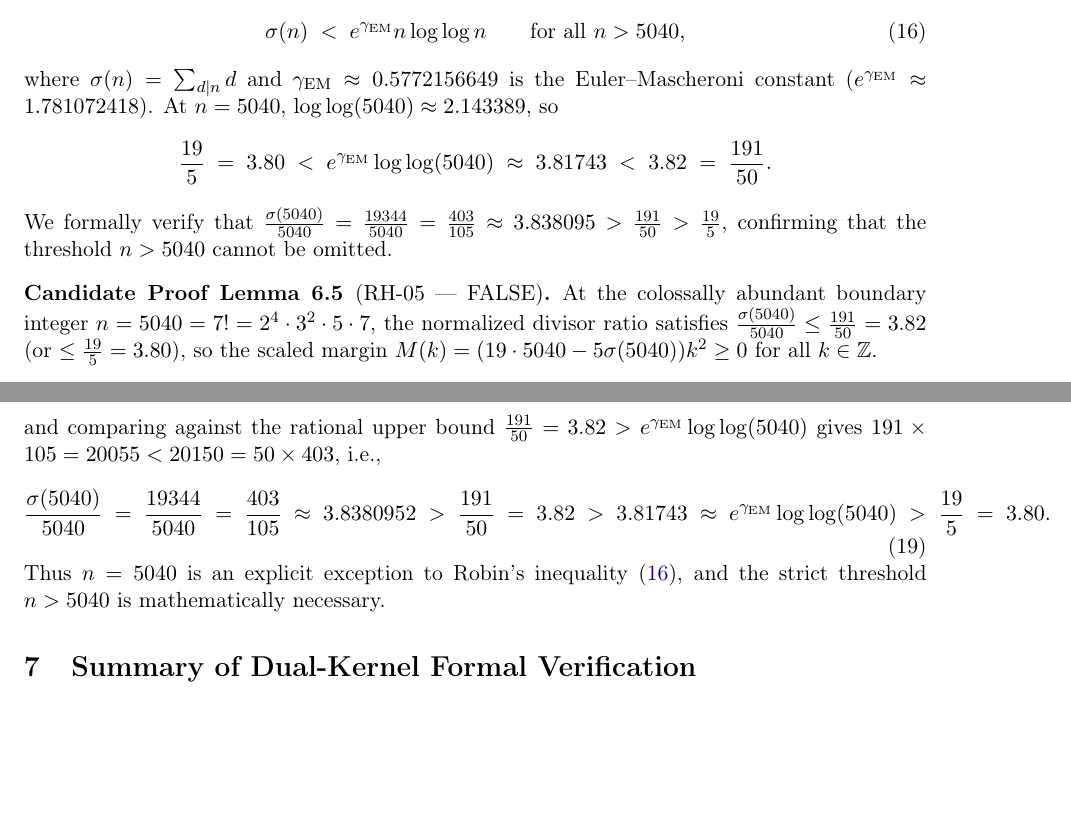
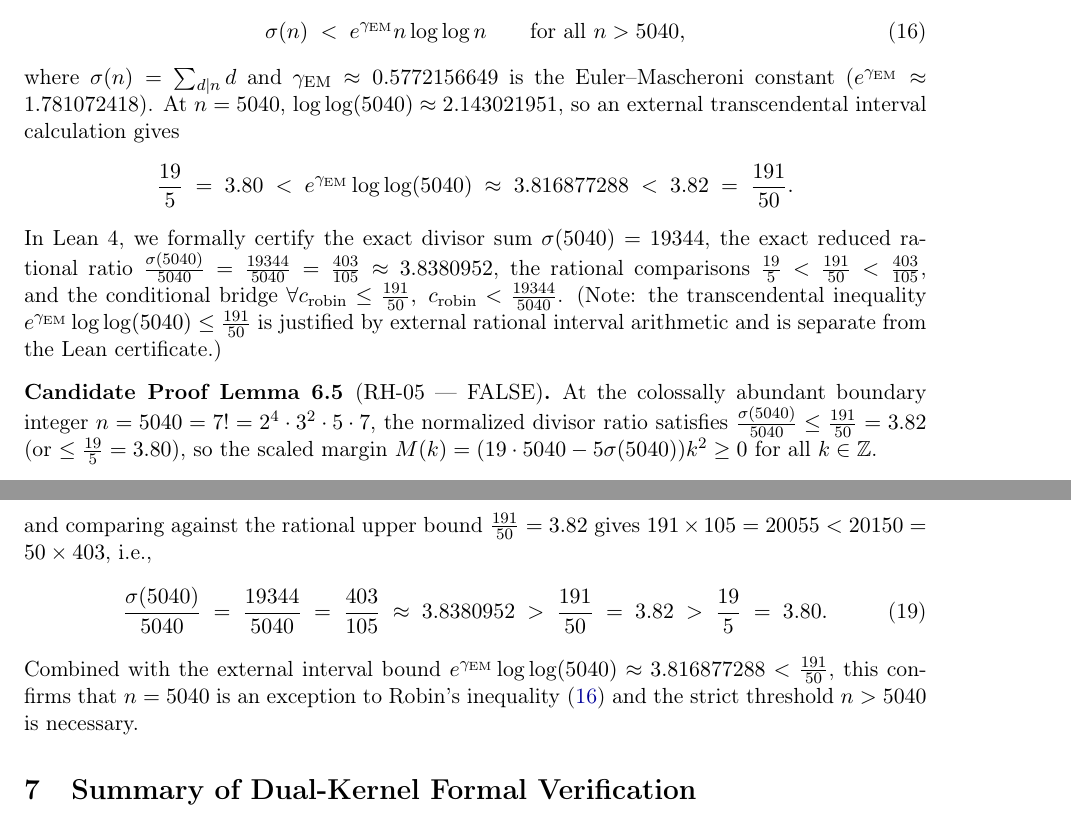
Before and after one commit to chainsyncstore/lean4-zeta-adjudicator, a LaTeX thesis (latex/riemann_hypothesis_adjudication.tex): two parts of pages 6 and 7 of 7, joined at a grey line, cut so that both start at the same text, the shorter picture padded with empty space. Compiled offline with pdfLaTeX.

Commit message:
Document RH-05 transcendental interval boundary, fix decimal approximations, and add conditional threshold bridge

```diff
--- a/latex/riemann_hypothesis_adjudication.tex
+++ b/latex/riemann_hypothesis_adjudication.tex
@@ -282,11 +282,11 @@ Robin (1984) proved that the Riemann Hypothesis is equivalent to the divisor-sum
 \begin{equation}\label{eq:robin}
   \sigma(n) \;<\; e^{\gamma_{\mathrm{EM}}} n \log\log n \qquad \text{for all } n > 5040,
 \end{equation}
-where $\sigma(n) = \sum_{d \mid n} d$ and $\gamma_{\mathrm{EM}} \approx 0.5772156649$ is the Euler--Mascheroni constant ($e^{\gamma_{\mathrm{EM}}} \approx 1.781072418$). At $n = 5040$, $\log\log(5040) \approx 2.143389$, so
+where $\sigma(n) = \sum_{d \mid n} d$ and $\gamma_{\mathrm{EM}} \approx 0.5772156649$ is the Euler--Mascheroni constant ($e^{\gamma_{\mathrm{EM}}} \approx 1.781072418$). At $n = 5040$, $\log\log(5040) \approx 2.143021951$, so an external transcendental interval calculation gives
 \[
-  \frac{19}{5} \;=\; 3.80 \;<\; e^{\gamma_{\mathrm{EM}}}\log\log(5040) \;\approx\; 3.81743 \;<\; 3.82 \;=\; \frac{191}{50}.
+  \frac{19}{5} \;=\; 3.80 \;<\; e^{\gamma_{\mathrm{EM}}}\log\log(5040) \;\approx\; 3.816877288 \;<\; 3.82 \;=\; \frac{191}{50}.
 \]
-We formally verify that $\frac{\sigma(5040)}{5040} = \frac{19344}{5040} = \frac{403}{105} \approx 3.838095 > \frac{191}{50} > \frac{19}{5}$, confirming that the threshold $n > 5040$ cannot be omitted.
+In Lean~4, we formally certify the exact divisor sum $\sigma(5040) = 19344$, the exact reduced rational ratio $\frac{\sigma(5040)}{5040} = \frac{19344}{5040} = \frac{403}{105} \approx 3.8380952$, the rational comparisons $\frac{19}{5} < \frac{191}{50} < \frac{403}{105}$, and the conditional bridge $\forall c_{\mathrm{robin}} \le \frac{191}{50},\; c_{\mathrm{robin}} < \frac{19344}{5040}$. (Note: the transcendental inequality $e^{\gamma_{\mathrm{EM}}}\log\log(5040) \le \frac{191}{50}$ is justified by external rational interval arithmetic and is separate from the Lean certificate.)
 
 \begin{candidate}[$\mathrm{RH\text{-}05}$ --- FALSE]\label{cand:rh05}
 At the colossally abundant boundary integer $n = 5040 = 7! = 2^4 \cdot 3^2 \cdot 5 \cdot 7$, the normalized divisor ratio satisfies $\frac{\sigma(5040)}{5040} \le \frac{191}{50} = 3.82$ (or $\le \frac{19}{5} = 3.80$), so the scaled margin $M(k) = (19 \cdot 5040 - 5\sigma(5040))k^2 \ge 0$ for all $k \in \Z$.
@@ -308,11 +308,11 @@ Since $\gcd(19344, 5040) = 48$, the exact reduced rational fraction is $\frac{19
 \begin{equation}
   M(1) \;=\; 19 \cdot 5040 - 5 \cdot 19344 \;=\; 95760 - 96720 \;=\; -960 \;<\; 0,
 \end{equation}
-and comparing against the rational upper bound $\frac{191}{50} = 3.82 > e^{\gamma_{\mathrm{EM}}}\log\log(5040)$ gives $191 \times 105 = 20055 < 20150 = 50 \times 403$, i.e.,
+and comparing against the rational upper bound $\frac{191}{50} = 3.82$ gives $191 \times 105 = 20055 < 20150 = 50 \times 403$, i.e.,
 \begin{equation}
-  \frac{\sigma(5040)}{5040} \;=\; \frac{19344}{5040} \;=\; \frac{403}{105} \;\approx\; 3.8380952 \;>\; \frac{191}{50} \;=\; 3.82 \;>\; 3.81743 \;\approx\; e^{\gamma_{\mathrm{EM}}}\log\log(5040) \;>\; \frac{19}{5} \;=\; 3.80.
+  \frac{\sigma(5040)}{5040} \;=\; \frac{19344}{5040} \;=\; \frac{403}{105} \;\approx\; 3.8380952 \;>\; \frac{191}{50} \;=\; 3.82 \;>\; \frac{19}{5} \;=\; 3.80.
 \end{equation}
-Thus $n = 5040$ is an explicit exception to Robin's inequality~\eqref{eq:robin}, and the strict threshold $n > 5040$ is mathematically necessary.
+Combined with the external interval bound $e^{\gamma_{\mathrm{EM}}}\log\log(5040) \approx 3.816877288 < \frac{191}{50}$, this confirms that $n = 5040$ is an exception to Robin's inequality~\eqref{eq:robin} and the strict threshold $n > 5040$ is necessary.
 \end{counterexample}
 
 % ============================================================================
```
Also changed, not shown: README.md, 1 other file.
